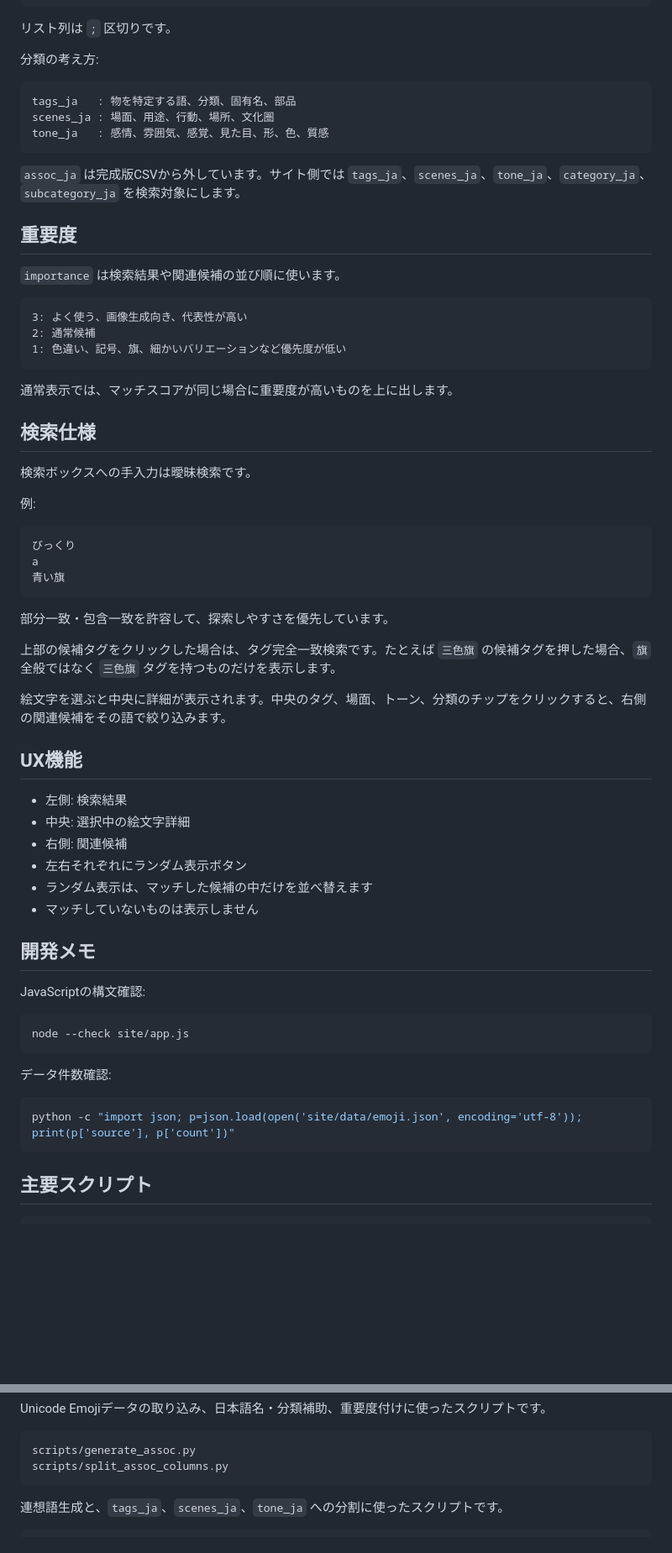
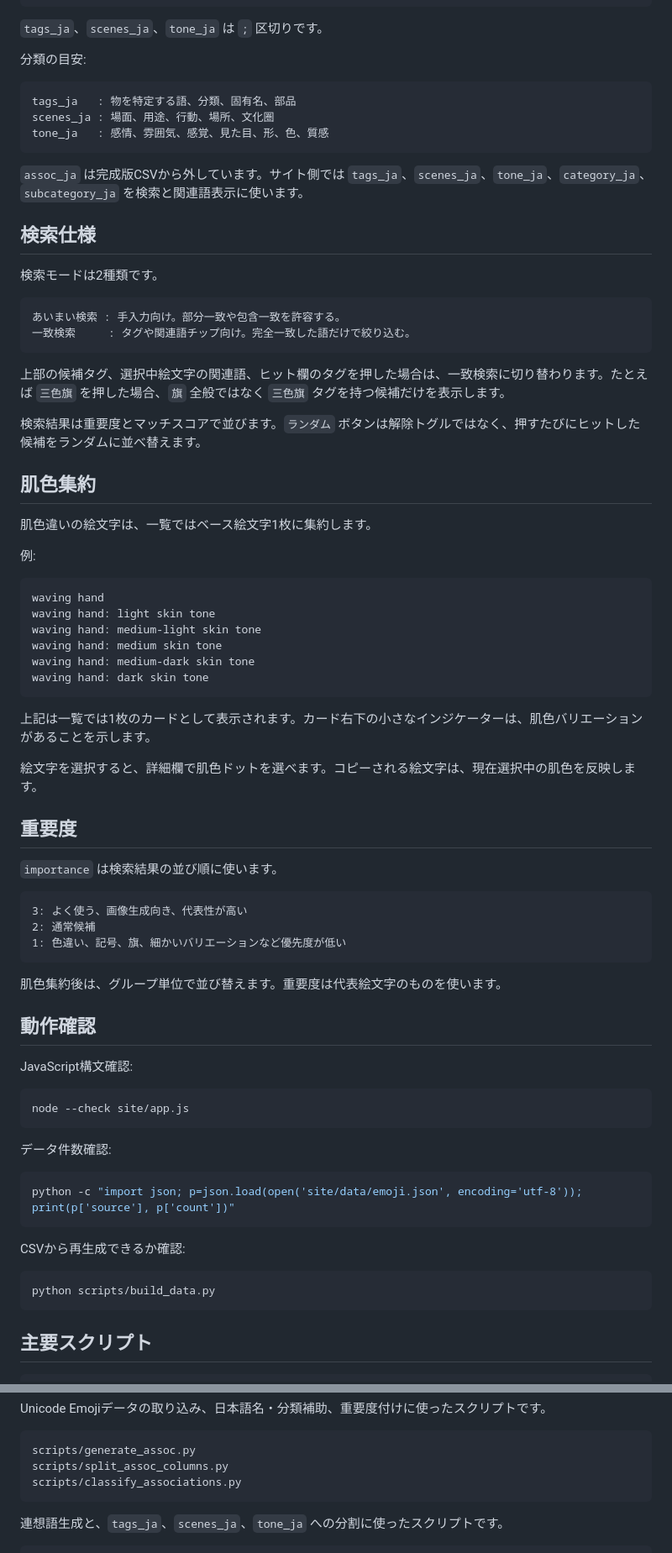
Before and after one commit to K15I/emoji, a Markdown page: README.md, 2 parts joined by grey strips. Shown at 84% size. GitHub-like rendering; blank space fills up the shorter version.

Commit message:
Update project README

````diff
--- a/README.md
+++ b/README.md
@@ -66,9 +83,9 @@ tone_ja
 importance
 ```
 
-リスト列は `;` 区切りです。
+`tags_ja`、`scenes_ja`、`tone_ja` は `;` 区切りです。
 
-分類の考え方:
+分類の目安:
 
 ```text
 tags_ja   : 物を特定する語、分類、固有名、部品
@@ -76,11 +93,43 @@ scenes_ja : 場面、用途、行動、場所、文化圏
 tone_ja   : 感情、雰囲気、感覚、見た目、形、色、質感
 ```
 
-`assoc_ja` は完成版CSVから外しています。サイト側では `tags_ja`、`scenes_ja`、`tone_ja`、`category_ja`、`subcategory_ja` を検索対象にします。
+`assoc_ja` は完成版CSVから外しています。サイト側では `tags_ja`、`scenes_ja`、`tone_ja`、`category_ja`、`subcategory_ja` を検索と関連語表示に使います。
+
+## 検索仕様
+
+検索モードは2種類です。
+
+```text
+あいまい検索 : 手入力向け。部分一致や包含一致を許容する。
+一致検索     : タグや関連語チップ向け。完全一致した語だけで絞り込む。
+```
+
+上部の候補タグ、選択中絵文字の関連語、ヒット欄のタグを押した場合は、一致検索に切り替わります。たとえば `三色旗` を押した場合、`旗` 全般ではなく `三色旗` タグを持つ候補だけを表示します。
+
+検索結果は重要度とマッチスコアで並びます。`ランダム` ボタンは解除トグルではなく、押すたびにヒットした候補をランダムに並べ替えます。
+
+## 肌色集約
+
+肌色違いの絵文字は、一覧ではベース絵文字1枚に集約します。
+
+例:
+
+```text
+waving hand
+waving hand: light skin tone
+waving hand: medium-light skin tone
+waving hand: medium skin tone
+waving hand: medium-dark skin tone
+waving hand: dark skin tone
+```
+
+上記は一覧では1枚のカードとして表示されます。カード右下の小さなインジケーターは、肌色バリエーションがあることを示します。
+
+絵文字を選択すると、詳細欄で肌色ドットを選べます。コピーされる絵文字は、現在選択中の肌色を反映します。
 
 ## 重要度
 
-`importance` は検索結果や関連候補の並び順に使います。
+`importance` は検索結果の並び順に使います。
 
 ```text
 3: よく使う、画像生成向き、代表性が高い
@@ -88,38 +137,11 @@ tone_ja   : 感情、雰囲気、感覚、見た目、形、色、質感
 1: 色違い、記号、旗、細かいバリエーションなど優先度が低い
 ```
 
-通常表示では、マッチスコアが同じ場合に重要度が高いものを上に出します。
+肌色集約後は、グループ単位で並び替えます。重要度は代表絵文字のものを使います。
 
-## 検索仕様
+## 動作確認
 
-検索ボックスへの手入力は曖昧検索です。
-
-例:
-
-```text
-びっくり
-a
-青い旗
-```
-
-部分一致・包含一致を許容して、探索しやすさを優先しています。
-
-上部の候補タグをクリックした場合は、タグ完全一致検索です。たとえば `三色旗` の候補タグを押した場合、`旗` 全般ではなく `三色旗` タグを持つものだけを表示します。
-
-絵文字を選ぶと中央に詳細が表示されます。中央のタグ、場面、トーン、分類のチップをクリックすると、右側の関連候補をその語で絞り込みます。
-
-## UX機能
-
-- 左側: 検索結果
-- 中央: 選択中の絵文字詳細
-- 右側: 関連候補
-- 左右それぞれにランダム表示ボタン
-- ランダム表示は、マッチした候補の中だけを並べ替えます
-- マッチしていないものは表示しません
-
-## 開発メモ
-
-JavaScriptの構文確認:
+JavaScript構文確認:
 
 ```powershell
 node --check site/app.js
@@ -129,6 +151,12 @@ node --check site/app.js
 
 ```powershell
 python -c "import json; p=json.load(open('site/data/emoji.json', encoding='utf-8')); print(p['source'], p['count'])"
+```
+
+CSVから再生成できるか確認:
+
+```powershell
+python scripts/build_data.py
 ```
 
 ## 主要スクリプト
@@ -150,6 +178,7 @@ Unicode Emojiデータの取り込み、日本語名・分類補助、重要度
 ```text
 scripts/generate_assoc.py
 scripts/split_assoc_columns.py
+scripts/classify_associations.py
 ```
 
 連想語生成と、`tags_ja`、`scenes_ja`、`tone_ja` への分割に使ったスクリプトです。
````
Also changed, not shown: other parts of README.md (+28 -11 lines).
